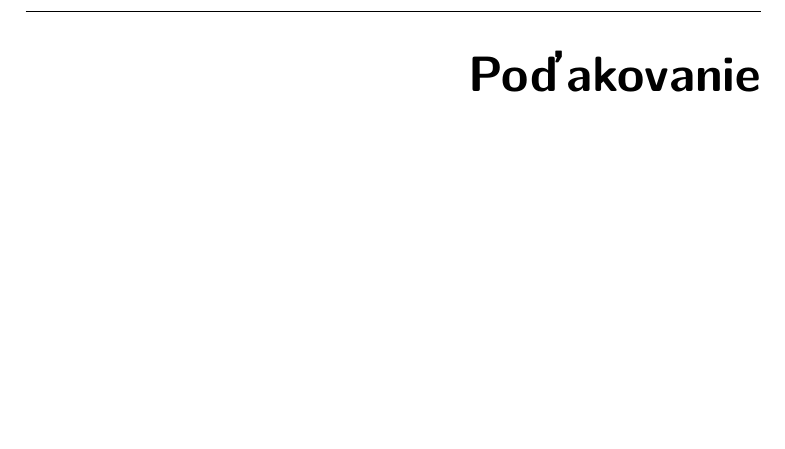
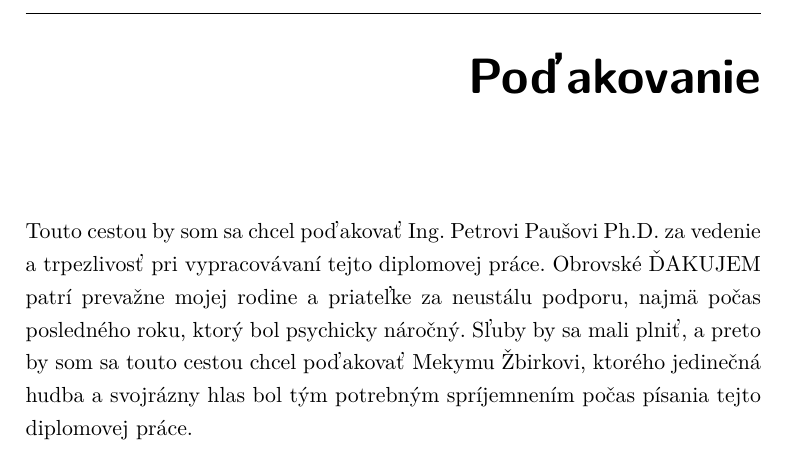
Before and after one commit to tomasko126/master-thesis, a LaTeX thesis (thesis/DP_Tomáš_Taro_2023.tex, which reads thesis/text/metadata.tex): part of page 5 of 129, cut so that both start at the same text, the shorter picture padded with empty space. Compiled offline with pdfLaTeX; a LaTeX package or settings file that is missing is left out.

Commit message:
Add acknowledgements

```diff
--- a/thesis/text/metadata.tex
+++ b/thesis/text/metadata.tex
@@ -5,7 +5,7 @@
 \authorWithDegrees{Bc. Tomáš Taro}
 \author{Tomáš Taro}
 \supervisor{Ing. Petr Pauš, Ph.D.}
-\acknowledgements{}
+\acknowledgements{Touto cestou by som sa chcel poďakovať Ing. Petrovi Paušovi Ph.D. za vedenie a trpezlivosť pri vypracovávaní tejto diplomovej práce. Obrovské ĎAKUJEM patrí prevažne mojej rodine a priateľke za neustálu podporu, najmä počas posledného roku, ktorý bol psychicky náročný. Sľuby by sa mali plniť, a preto by som sa touto cestou chcel poďakovať Mekymu Žbirkovi, ktorého jedinečná hudba a svojrázny hlas bol tým potrebným spríjemnením počas písania tejto diplomovej práce.}
 \abstractCS{}
 \abstractEN{}
 \placeForDeclarationOfAuthenticity{V~Prahe}
```
Also changed, not shown: thesis/DP_Tomáš_Taro_2023.pdf.
